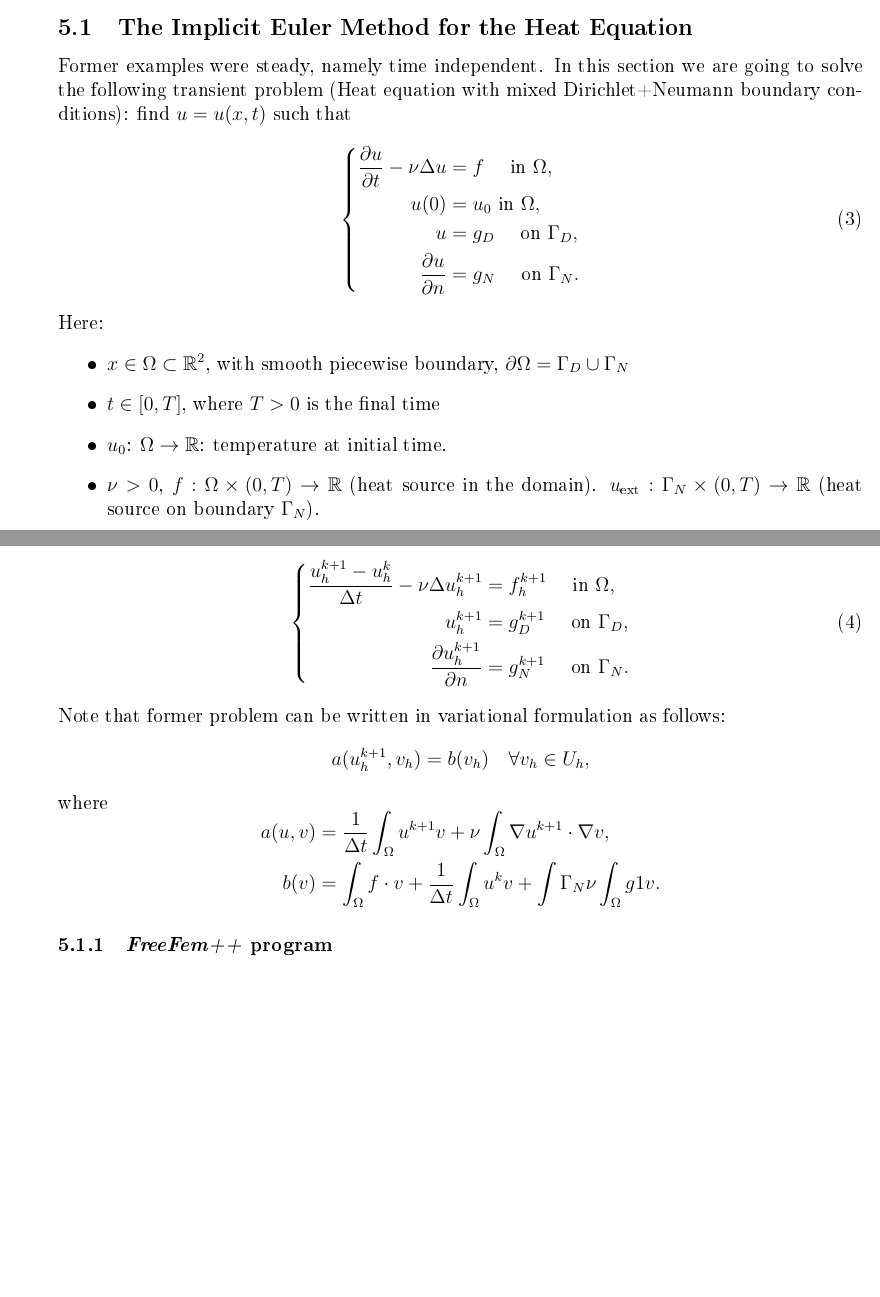
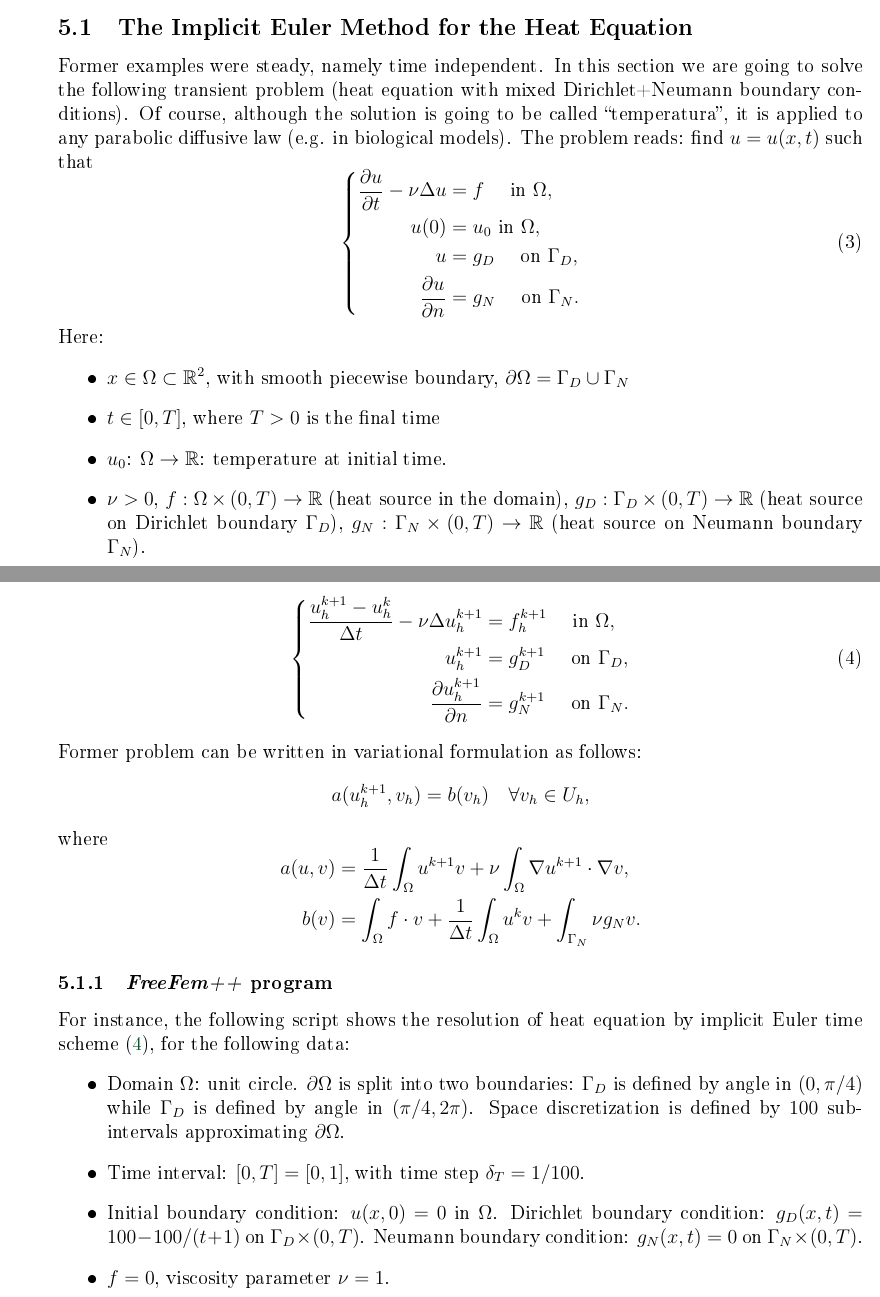
Before and after one commit to rrgalvan/freefem-course, a LaTeX document (freefem-course.tex): two parts of pages 15 and 16 of 21 before the commit and two parts of pages 15 and 16 of 22 after it, joined at a grey line, cut so that both start at the same text, the shorter picture padded with empty space. The pictures show the PDF file freefem-course.pdf that the author committed with the source.

Commit message:
Final version

```diff
--- a/freefem-course.tex
+++ b/freefem-course.tex
@@ -640,9 +640,12 @@ caption={Linear System Associated to Variational Formulation},
 \label{sec:heat-equation}
 \newcommand{\deltaT}{\Delta t}
 
-Former examples were steady, namely time independent. In this section we are going
-to solve the following transient problem (Heat equation with mixed
-Dirichlet+Neumann boundary conditions): find $u=u(x,t)$ such that
+Former examples were steady, namely time independent. In this section
+we are going to solve the following transient problem (heat equation
+with mixed Dirichlet+Neumann boundary conditions). Of course, although
+the solution is going to be called ``temperatura'', it is applied to
+any parabolic diffusive law (e.g. in biological models). The problem
+reads: find $u=u(x,t)$ such that
 \begin{equation}
   \label{eq:heat equation}
   \left\{
@@ -659,8 +662,9 @@ Here:
 \item $x\in\Omega\subset\R^2$, with smooth piecewise boundary,  $\partial\Omega=\Gamma_D\cup\Gamma_N$
 \item $t\in [0,T]$, where $T>0$ is the final time
 \item $u_0$: $\Omega\to\R$: temperature at initial time.
-\item $\nu>0$, $f:\Omega\times(0,T)\to\R$ (heat source in the domain).
-  $u_{\text{ext}}:\Gamma_N\times(0,T)\to\R$ (heat source on boundary $\Gamma_N$).
+\item $\nu>0$, $f:\Omega\times(0,T)\to\R$ (heat source in the domain),
+  $g_D:\Gamma_D\times(0,T)\to\R$ (heat source on Dirichlet boundary $\Gamma_D$),
+  $g_N:\Gamma_N\times(0,T)\to\R$ (heat source on Neumann boundary $\Gamma_N$).
 \end{itemize}
 
 For time discretization, we fix $n\in\Nset$ and consider the
@@ -686,7 +690,7 @@ defined in section~\ref{sec:poisson-problem-with-mixed-bc}) such that:
     \end{aligned}
     \right.
 \end{equation}
-Note that former problem can be written in variational formulation as follows:
+Former problem can be written in variational formulation as follows:
 \begin{equation*}
   a(u^{k+1}_h,v_h) = b(v_h) \quad \forall v_h\in U_h,
 \end{equation*}
@@ -710,41 +714,24 @@ where
 % \end{equation}
 
 
-% ecuaciÃ³n anterior, obtendremos el siguiente sistema en tiempo: En la
-% etapa inicial ($k=0$), tomamos $u^0=u(t=0)=u_0$. Conocidos los valores
-% $u^0,...,u^k$, que aproximan a los valores de $u(t_0),...,u(t_k)$, en
-% la etapa $k+1$, calculamos $u^{k+1}$ como soluciÃ³n de: hallar $u\in
-% H^1(\Omega)$ tal que $u=g_D$ en $\Gamma_D$, $u=g_N$ en $\Gamma_N$ y
-% \begin{equation*}
-%   \left\{
-%     \begin{aligned}
-%       &\int_\Omega\frac{u^{k+1}-u^k}{dt} v + \nu\int_\Omega \nabla u \cdot \nabla v
-%         = \int_\Omega f \cdot v
-%       \\
-%       &\text{para todo $v\in H_0^1(\Omega)$.}
-%     \end{aligned}
-%   \right.
-% \end{equation*}
-% Como se comentÃ³ antes, el problema anterior puede reformulado para
-% adaptarlo al marco de Lax-Milgram y, asÃ­, demostrar que existe una
-% Ãºnica soluciÃ³n dÃ©bil. A continuaciÃ³n, si pasamos al segundo miembro
-% los datos conocidos, podemos identificar las formas bilineal y lineal
-% siguientes:
-% \begin{equation*}
-%     \begin{aligned}
-%       a(u,v)&=\int_\Omega\frac{u^{k+1}}{dt} v + \nu\int_\Omega \nabla
-%       u \cdot \nabla v,
-%       \\
-%       b(v)  &= \int_\Omega f \cdot v
-%         +\int_\Omega \frac{u^{k}}{dt} v
-%     \end{aligned}
-% \end{equation*}
-% y a partir de ahÃ­ escribir el programa que se muestra a continuaciÃ³n, que
-% calcularÃ¡ la soluciÃ³n en cada etapa de tiempo (a travÃ©s de un bucle
-% \verb|for|) y, en cada etapa, grabarÃ¡ en un fichero postscript la
-% soluciÃ³n correspondiente.
 
 \subsubsection{\FF program}
+For instance, the following script shows the resolution of heat
+equation by implicit Euler time
+scheme~(\ref{eq:euler-implicit-heat-equation}), for the following data:
+\begin{itemize}
+\item Domain $\Omega$: unit circle.  $\partial\Omega$ is split
+  into two boundaries: $\Gamma_D$ is defined by angle in $(0,\pi/4)$
+  while $\Gamma_D$ is defined by angle in $(\pi/4,2\pi)$. Space
+  discretization is defined by $100$ sub-intervals approximating
+  $\partial\Omega$.
+\item Time interval: $[0,T]=[0,1]$, with time step $\delta_T=1/100$.
+\item Initial boundary condition: $u(x,0)=0$ in $\Omega$. Dirichlet
+  boundary condition: $g_D(x,t)= 100-100/(t+1)$ on
+  $\Gamma_D\times (0,T)$. Neumann boundary condition: $g_N(x,t)=0$ on
+  $\Gamma_N\times (0,T)$.
+\item $f=0$, viscosity parameter $\nu=1$.
+\end{itemize}
 
 \lstinputlisting[
 caption={Heat Equation},
```
Also changed, not shown: freefem-course.pdf, freefem-course.tex (2 more changed lines), 1 other file.
